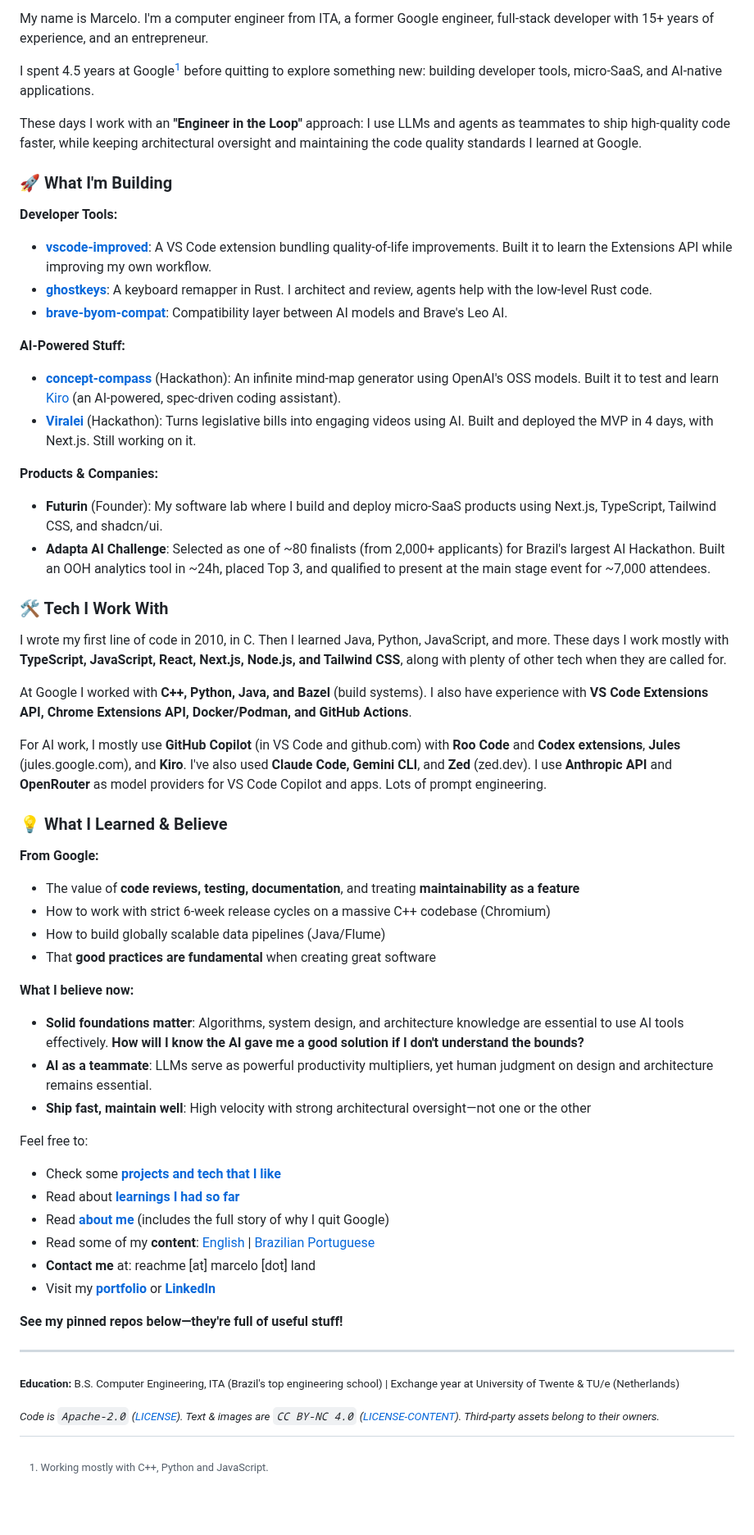
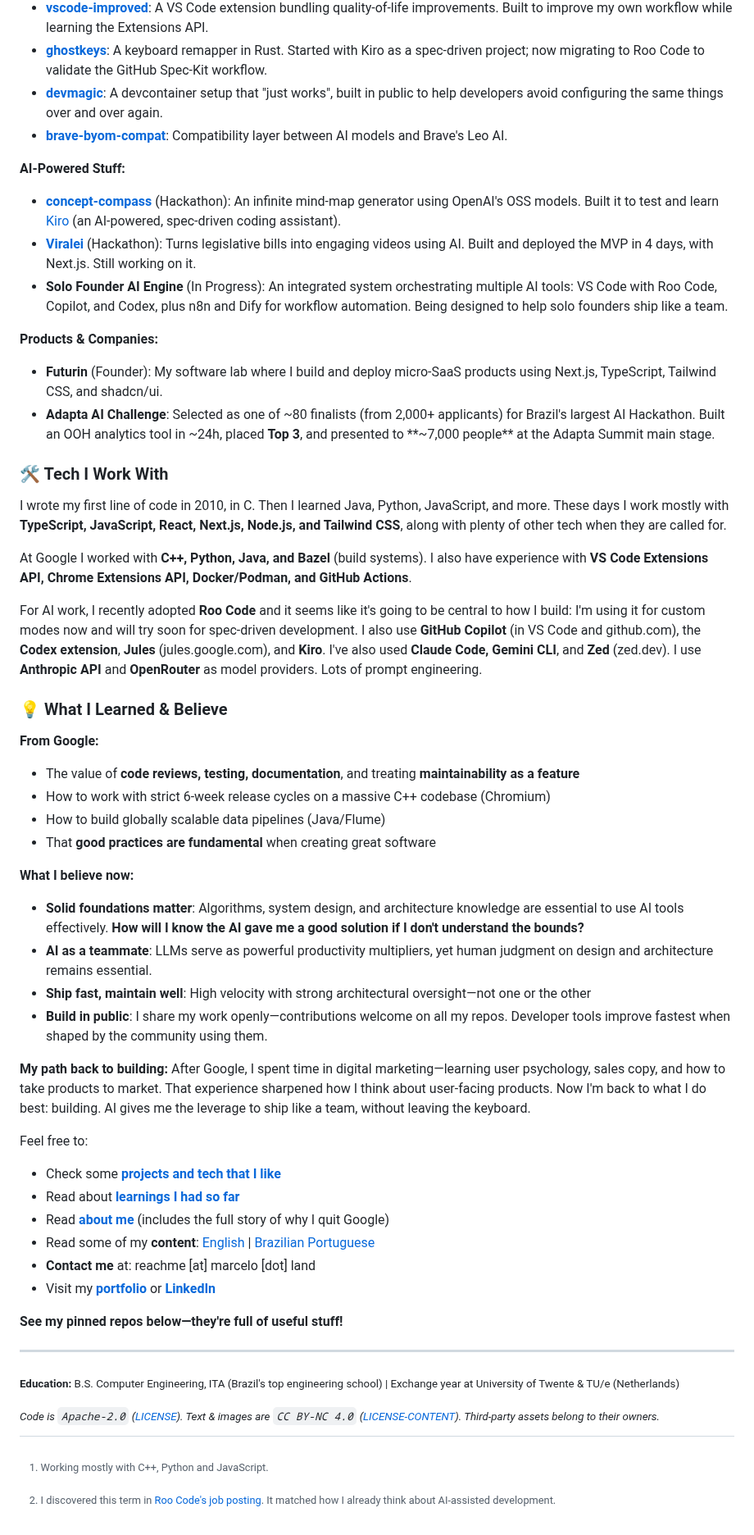
Before and after one commit to marcelocra/marcelocra, a Markdown page: README.md, the part around one of its changes. Shown at 82% size. Drawn GitHub-style; blank space fills up the shorter version.

Commit message:
feat: enhance README with updated project descriptions and AI tool usage

```diff
--- a/README.md
+++ b/README.md
@@ -8,23 +8,26 @@ These days I work with an **"Engineer in the Loop"** approach: I use LLMs and ag
 
 [^google]: Working mostly with C++, Python and JavaScript.
+[^eitl]: I discovered this term in [Roo Code's job posting](https://roocode.com/careers). It matched how I already think about AI-assisted development.
 
 ### 🚀 What I'm Building
 
 **Developer Tools:**
 
-- **[vscode-improved](https://github.com/marcelocra/vscode-improved)**: A VS Code extension bundling quality-of-life improvements. Built it to learn the Extensions API while improving my own workflow.
-- **[ghostkeys](https://github.com/marcelocra/ghostkeys)**: A keyboard remapper in Rust. I architect and review, agents help with the low-level Rust code.
+- **[vscode-improved](https://github.com/marcelocra/vscode-improved)**: A VS Code extension bundling quality-of-life improvements. Built to improve my own workflow while learning the Extensions API.
+- **[ghostkeys](https://github.com/marcelocra/ghostkeys)**: A keyboard remapper in Rust. Started with Kiro as a spec-driven project; now migrating to Roo Code to validate the GitHub Spec-Kit workflow.
+- **[devmagic](https://github.com/marcelocra/devmagic)**: A devcontainer setup that "just works", built in public to help developers avoid configuring the same things over and over again.
 - **[brave-byom-compat](https://github.com/marcelocra/brave-byom-compat)**: Compatibility layer between AI models and Brave's Leo AI.
 
 **AI-Powered Stuff:**
 
 - **[concept-compass](https://github.com/marcelocra/concept-compass)** (Hackathon): An infinite mind-map generator using OpenAI's OSS models. Built it to test and learn [Kiro](https://kiro.dev) (an AI-powered, spec-driven coding assistant).
 - **[Viralei](https://viralei.com.br)** (Hackathon): Turns legislative bills into engaging videos using AI. Built and deployed the MVP in 4 days, with Next.js. Still working on it.
+- **Solo Founder AI Engine** (In Progress): An integrated system orchestrating multiple AI tools: VS Code with Roo Code, Copilot, and Codex, plus n8n and Dify for workflow automation. Being designed to help solo founders ship like a team.
 
 **Products & Companies:**
 
 - **Futurin** (Founder): My software lab where I build and deploy micro-SaaS products using Next.js, TypeScript, Tailwind CSS, and shadcn/ui.
-- **Adapta AI Challenge**: Selected as one of ~80 finalists (from 2,000+ applicants) for Brazil's largest AI Hackathon. Built an OOH analytics tool in ~24h, placed Top 3, and qualified to present at the main stage event for ~7,000 attendees.
+- **Adapta AI Challenge**: Selected as one of ~80 finalists (from 2,000+ applicants) for Brazil's largest AI Hackathon. Built an OOH analytics tool in ~24h, placed **Top 3**, and presented to **~7,000 people** at the Adapta Summit main stage.
 
 ### 🛠 Tech I Work With
 
@@ -32,7 +35,7 @@ I wrote my first line of code in 2010, in C. Then I learned Java, Python, JavaSc
 
 At Google I worked with **C++, Python, Java, and Bazel** (build systems). I also have experience with **VS Code Extensions API, Chrome Extensions API, Docker/Podman, and GitHub Actions**.
 
-For AI work, I mostly use **GitHub Copilot** (in VS Code and github.com) with **Roo Code** and **Codex extensions**, **Jules** (jules.google.com), and **Kiro**. I've also used **Claude Code, Gemini CLI**, and **Zed** (zed.dev). I use **Anthropic API** and **OpenRouter** as model providers for VS Code Copilot and apps. Lots of prompt engineering.
+For AI work, I recently adopted **Roo Code** and it seems like it's going to be central to how I build: I'm using it for custom modes now and will try soon for spec-driven development. I also use **GitHub Copilot** (in VS Code and github.com), the **Codex extension**, **Jules** (jules.google.com), and **Kiro**. I've also used **Claude Code, Gemini CLI**, and **Zed** (zed.dev). I use **Anthropic API** and **OpenRouter** as model providers. Lots of prompt engineering.
 
 ### 💡 What I Learned & Believe
 
@@ -48,6 +51,9 @@ For AI work, I mostly use **GitHub Copilot** (in VS Code and github.com) with **
 - **Solid foundations matter**: Algorithms, system design, and architecture knowledge are essential to use AI tools effectively. **How will I know the AI gave me a good solution if I don't understand the bounds?**
 - **AI as a teammate**: LLMs serve as powerful productivity multipliers, yet human judgment on design and architecture remains essential.
 - **Ship fast, maintain well**: High velocity with strong architectural oversight—not one or the other
+- **Build in public**: I share my work openly—contributions welcome on all my repos. Developer tools improve fastest when shaped by the community using them.
+
+**My path back to building:** After Google, I spent time in digital marketing—learning user psychology, sales copy, and how to take products to market. That experience sharpened how I think about user-facing products. Now I'm back to what I do best: building. AI gives me the leverage to ship like a team, without leaving the keyboard.
 
 Feel free to:
 
```
Also changed, not shown: other parts of README.md (+1 -1 lines).
